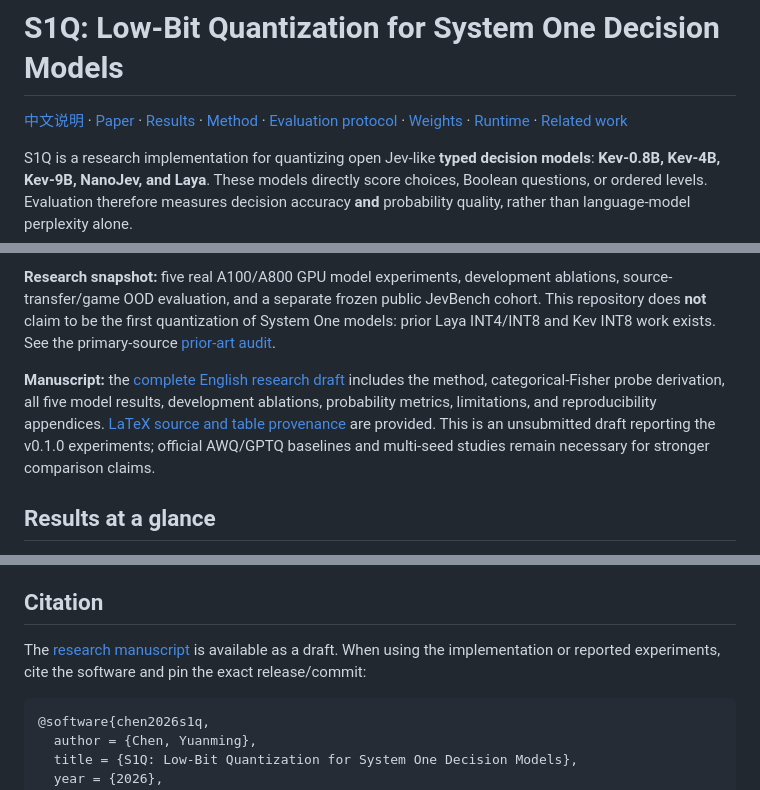
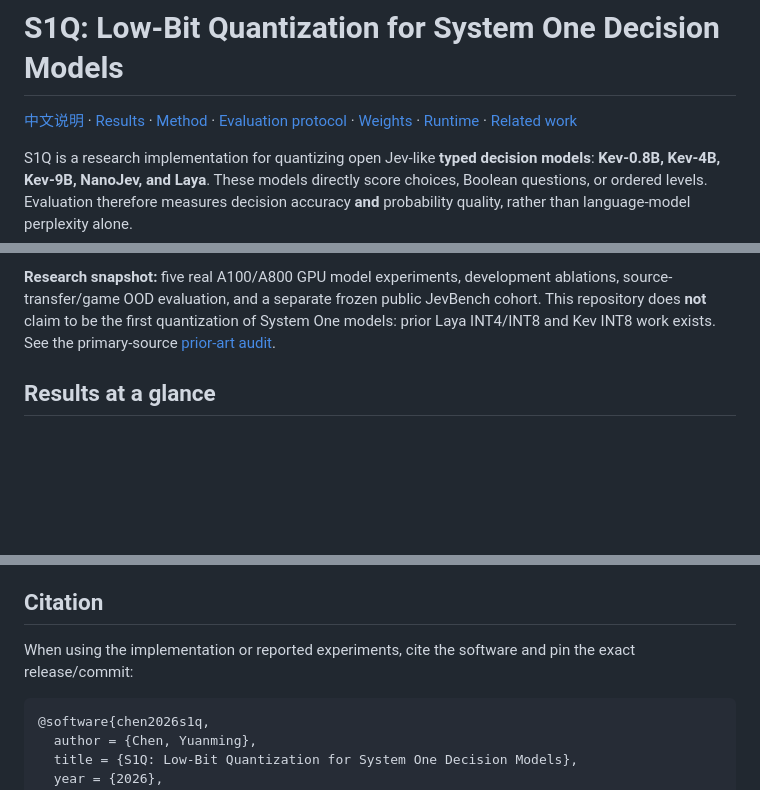
Before and after one commit to CYMCharming/S1Q, a Markdown page: README.md, 3 parts joined by grey strips. Drawn GitHub-style; blank space fills up the shorter version.

Commit message:
Remove public paper links from project documentation

````diff
--- a/README.md
+++ b/README.md
@@ -1,14 +1,12 @@
 # S1Q: Low-Bit Quantization for System One Decision Models
 
-[中文说明](README.zh-CN.md) · [Paper](paper/README.md) · [Results](docs/results.md) · [Method](docs/method.md) · [Evaluation protocol](docs/evaluation-design.md) · [Weights](docs/artifacts.md) · [Runtime](docs/runtime.md) · [Related work](docs/related-work.md)
+[中文说明](README.zh-CN.md) · [Results](docs/results.md) · [Method](docs/method.md) · [Evaluation protocol](docs/evaluation-design.md) · [Weights](docs/artifacts.md) · [Runtime](docs/runtime.md) · [Related work](docs/related-work.md)
 
 S1Q is a research implementation for quantizing open Jev-like **typed decision models**: **Kev-0.8B, Kev-4B, Kev-9B, NanoJev, and Laya**. These models directly score choices, Boolean questions, or ordered levels. Evaluation therefore measures decision accuracy **and** probability quality, rather than language-model perplexity alone.
 
 S1Q adapts activation-aware channel scaling and groupwise clipping to native decision-model backbones. It also tests teacher categorical-Fisher weighting of output channels and uses held-out development decisions to select among weight-only, activation-quantized, and selective higher-precision configurations. Native decision heads and recurrent state arithmetic retain their original precision. No claim is made that these individual quantization ideas are new.
 
 **Research snapshot:** five real A100/A800 GPU model experiments, development ablations, source-transfer/game OOD evaluation, and a separate frozen public JevBench cohort. This repository does **not** claim to be the first quantization of System One models: prior Laya INT4/INT8 and Kev INT8 work exists. See the primary-source [prior-art audit](docs/related-work.md).
-
-**Manuscript:** the [complete English research draft](paper/s1q.pdf) includes the method, categorical-Fisher probe derivation, all five model results, development ablations, probability metrics, limitations, and reproducibility appendices. [LaTeX source and table provenance](paper/README.md) are provided. This is an unsubmitted draft reporting the v0.1.0 experiments; official AWQ/GPTQ baselines and multi-seed studies remain necessary for stronger comparison claims.
 
 ## Results at a glance
 
@@ -106,7 +104,7 @@ Dataset source JSONL and full upstream clones are not committed. Model and datas
 
 ## Citation
 
-The [research manuscript](paper/README.md) is available as a draft. When using the implementation or reported experiments, cite the software and pin the exact release/commit:
+When using the implementation or reported experiments, cite the software and pin the exact release/commit:
 
 ```bibtex
 @software{chen2026s1q,
````
